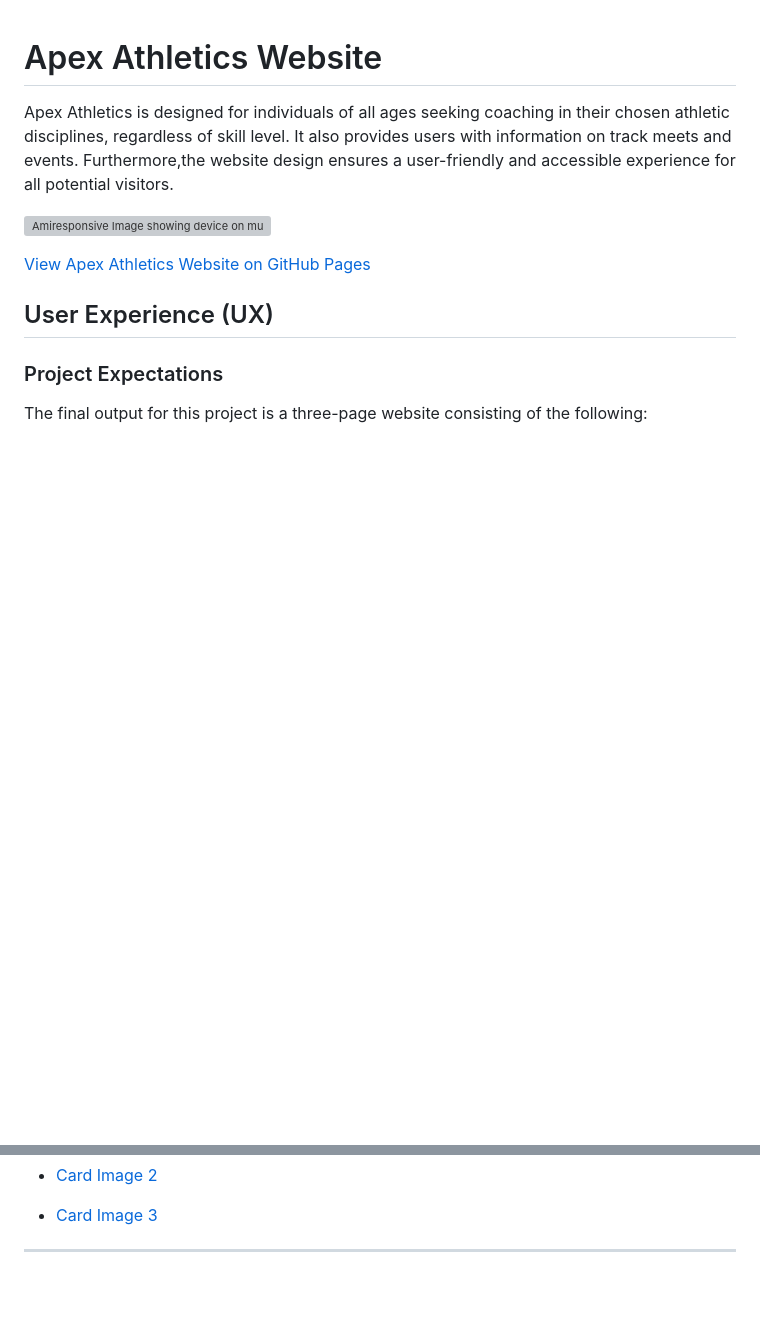
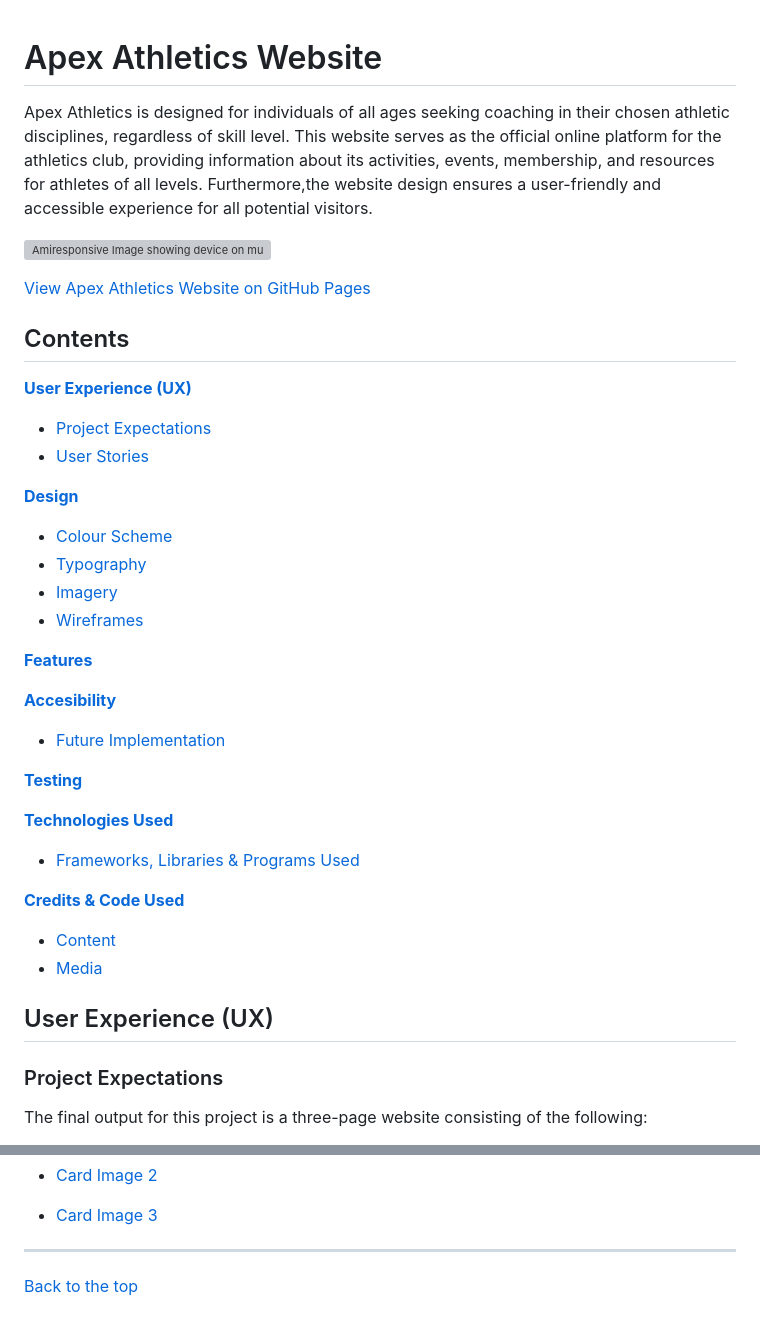
Before and after one commit to AugustinaGonja/apex-athletics, a Markdown page: README.md, 2 parts joined by grey strips. GitHub-like rendering; blank space fills up the shorter version; grey boxes are pictures that could not be loaded.

Commit message:
Add contents section with internal links to areas of the page.

```diff
--- a/README.md
+++ b/README.md
@@ -1,10 +1,37 @@
 # Apex Athletics Website
-Apex Athletics is designed for individuals of all ages seeking coaching in their chosen athletic disciplines, regardless of skill level. It also provides users with information on track meets and events.
+Apex Athletics is designed for individuals of all ages seeking coaching in their chosen athletic disciplines, regardless of skill level.
+This website serves as the official online platform for the athletics club, providing information about its activities, events, membership, and resources for athletes of all levels.
 Furthermore,the website design ensures a user-friendly and accessible experience for all potential visitors.
 
 ![Amiresponsive Image showing device on multiple screen sizes](assets/images/Titleimage.png)
 
 [View Apex Athletics Website on GitHub Pages](https://augustinagonja.github.io/apex-athletics/)
+
+## Contents
+**[User Experience (UX)](#user-experience-ux)**
+* [Project Expectations](#project-expectations)
+* [User Stories](#user-stories)
+
+**[Design](#design)**
+* [Colour Scheme](#colour-scheme)
+* [Typography](#typography)
+* [Imagery](#imagery)
+* [Wireframes](#wireframes)
+
+**[Features](#features)**
+
+**[Accesibility](#accesibility)**
+* [Future Implementation](#future-implementation)
+
+**[Testing](#testing)**
+
+**[Technologies Used](#technologies-used)**
+* [Frameworks, Libraries & Programs Used](#frameworks-libraries--programs-used)
+
+**[Credits & Code Used](#credits--code-used)**
+* [Content](#content)
+* [Media](#media)
+
 
 ## User Experience (UX)
 ### Project Expectations
@@ -265,3 +292,4 @@ All written content, including the text on tables and cards, was composed by me.
 
 * [Card Image 3](https://a.espncdn.com/photo/2024/0718/r1360186_1296x729_16-9.jpg)
 ---
+[Back to the top](#apex-athletics-website)
```
Also changed, not shown: other parts of README.md (+6 -6 lines).
